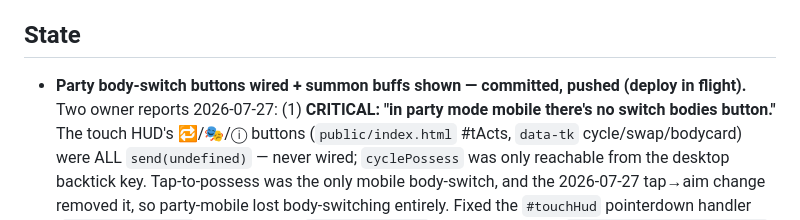
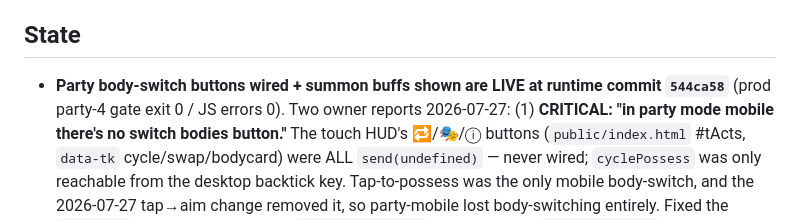
Before and after one commit to DakotaSitton/king-mimic, a Markdown page: HANDOFF.md, the part around the change. GitHub-like rendering.

Commit message:
docs: switch-buttons + summon-buffs LIVE (544ca58, prod gate green)
Co-Authored-By: Claude Opus 4.8 <noreply@anthropic.com>
Claude-Session: https://claude.ai/code/session_01A5G8Ba2GYzwzTd9TmyXYUj

```diff
--- a/HANDOFF.md
+++ b/HANDOFF.md
@@ -118,7 +118,7 @@ foes/lane and the generator ships **0.55**.
 
 ## State
 
-- **Party body-switch buttons wired + summon buffs shown — committed, pushed (deploy in flight).** Two
+- **Party body-switch buttons wired + summon buffs shown are LIVE at runtime commit `544ca58`** (prod party-4 gate exit 0 / JS errors 0). Two
   owner reports 2026-07-27:
   (1) **CRITICAL: "in party mode mobile there's no switch bodies button."** The touch HUD's 🔁/🎭/ⓘ
   buttons (`public/index.html` #tActs, `data-tk` cycle/swap/bodycard) were ALL `send(undefined)` — never
```
